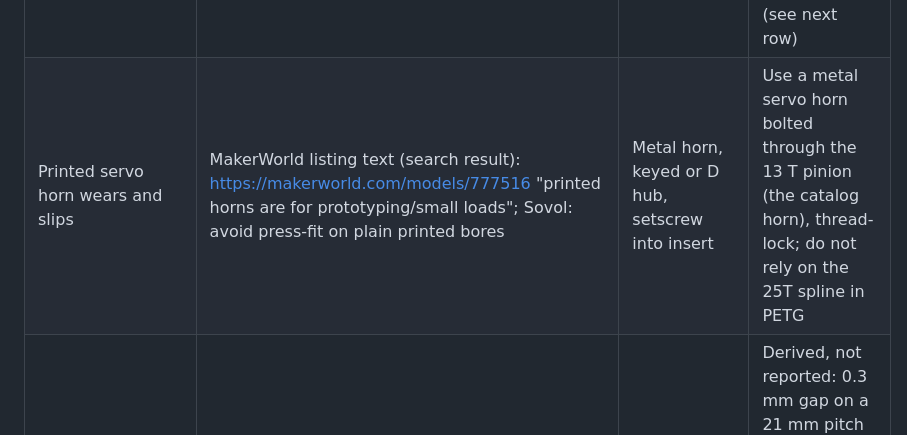
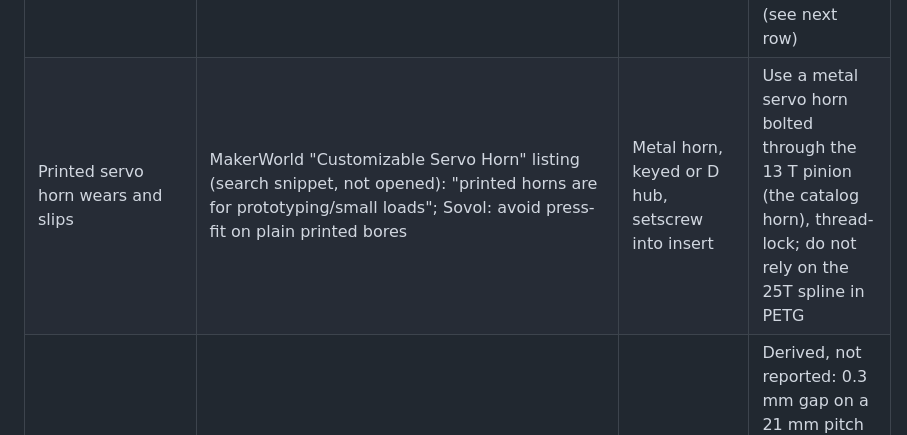
Before and after one commit to Schponken/kerf-forge, a Markdown page: projects/hawk_wing/REFERENCES.md, the part around the change. Drawn GitHub-style.

Commit message:
REFERENCES: failure modes of swing-wing and printed FPV planes for hawk_wing (Spencer's note)
Co-Authored-By: Claude Opus 5.5 <noreply@anthropic.com>

```diff
--- a/projects/hawk_wing/REFERENCES.md
+++ b/projects/hawk_wing/REFERENCES.md
@@ -272,7 +272,7 @@ F-14 sweep-servo failures, EPFL LisHawk lessons-learned and RC tail-boom-clamp s
 | Sweep-servo travel buzzing/stalling at the end stops; MG996R heat | Supplier guides (opened via search only, vendor text): https://zbotic.in/mg996r-servo-motor-high-torque-projects-control-guide/ ; https://www.kpower.com/insight_servo/1096.html . Claim: usable travel nearer 120 deg; pulses past it make the servo buzz and draw stall current | Stay inside the travel, bulk 470-1000 uF capacitor at the servo, common ground | Panel 65 deg x 21/13 = 105 deg at the servo: inside ~120 deg but only 15 deg spare; put the hard stops on the panel (gear sector or pin), set endpoints so the servo never reaches its own end stop, and add the capacitor near the plug |
 | Plastic-gear "MG996R" sold as metal; stripped gears | Vendor pages (search result): https://besomi.com/product/mg996r-servo-motor ; stall 1.3-2.5 A varies by source. The catalog already stores 2.5 A at 6 V (Cornell datasheet) | Buy metal-gear, inspect, treat a plastic gear as the fuse | Buy by metal-gear listing, open one servo and read its gear train before flying; BEC rated above stall of every servo that can stall together |
 | Printed gear teeth shear along the layer lines under shock; binding when backlash too small | Sovol gear guide (opened, already in the index): backlash 0.2-0.4 mm total, 4-6 walls, PETG ductile (Tg ~75-80 C), "should not be used in safety-critical or high-torque systems" | Root fillets 0.3-0.5 m, 25 deg pressure angle for a wider root, D-shaft or heat-set plus setscrew rather than press-fit on a plain bore | Print the 13 T / 21 T flat, 6 walls, 25 deg or fillet checked; bench-test torque to 2x the dive hinge moment; clamp the pinion on a metal horn plus grub screw, not a printed horn (see next row) |
-| Printed servo horn wears and slips | MakerWorld listing text (search result): https://makerworld.com/models/777516 "printed horns are for prototyping/small loads"; Sovol: avoid press-fit on plain printed bores | Metal horn, keyed or D hub, setscrew into insert | Use a metal servo horn bolted through the 13 T pinion (the catalog horn), thread-lock; do not rely on the 25T spline in PETG |
+| Printed servo horn wears and slips | MakerWorld "Customizable Servo Horn" listing (search snippet, not opened): "printed horns are for prototyping/small loads"; Sovol: avoid press-fit on plain printed bores | Metal horn, keyed or D hub, setscrew into insert | Use a metal servo horn bolted through the 13 T pinion (the catalog horn), thread-lock; do not rely on the 25T spline in PETG |
 | Backlash makes the swept wing wobble | Sovol (opened), derived here | The tooth gap itself is needed for printing | Derived, not reported: 0.3 mm gap on a 21 mm pitch radius is 0.8 deg, about 5 mm at a 350 mm panel tip. Keep the spring that spreads the wing preloading the teeth on one flank so the gap never shows in flight |
 | Control-surface flutter from linkage slop, loose horn holes, tight-bend pushrod play | Model Aviation Control Surface Flutter (opened): https://library.modelaviation.com/article/control-surface-flutter ; "Slop in linkages or bending structure allows some movement"; ailerons to the tip flutter most | Eliminate slop, static mass balance with solder-weighted 1/16 in (1.6 mm) wire ahead of hinge, seal hinge gaps, epoxy solder joints; if it starts, cut throttle | Hinge line sealed with the tape; drill horn holes to wire diameter + 0.1 mm only; use an L-bend with a keeper or Z-bend with a tight hole; no mass balance is possible on a tape hinge, so check aileron static balance and keep the pushrod rigid. Test: wiggle the aileron at the surface, slop under about 0.5 mm at the trailing edge (a number to set, not from a source) |
 | Dark PLA parts warp in sun; PLA softens near 60 C | 3DLabPrint Zivko Edge, a year of flying (opened): https://3dlabprint.com/?p=34931 ; materials page (opened): https://3dlabprint.com/?p=1415291 | Keep dark planes in shade; PETG for motor mounts and springs | PETG (Tg ~75-80 C) is the right choice for the nacelle and gears; keep the white or light colour on the glove/panel skins; park in shade |
```
Also changed, not shown: references/INDEX.md (+6 -0 lines).
